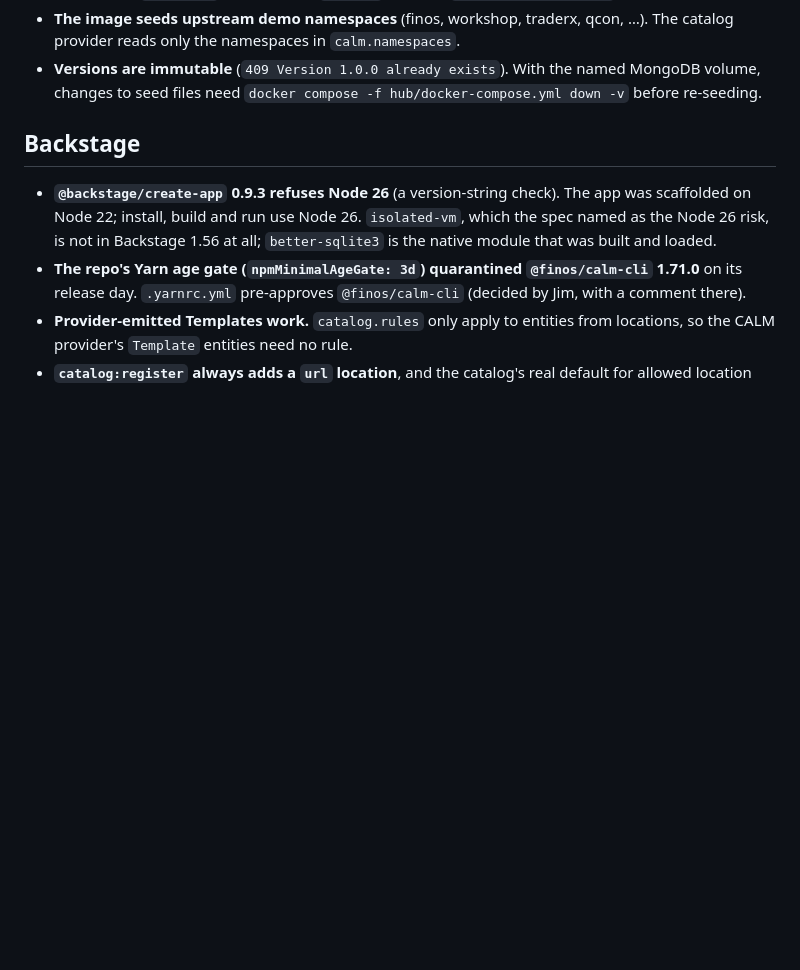
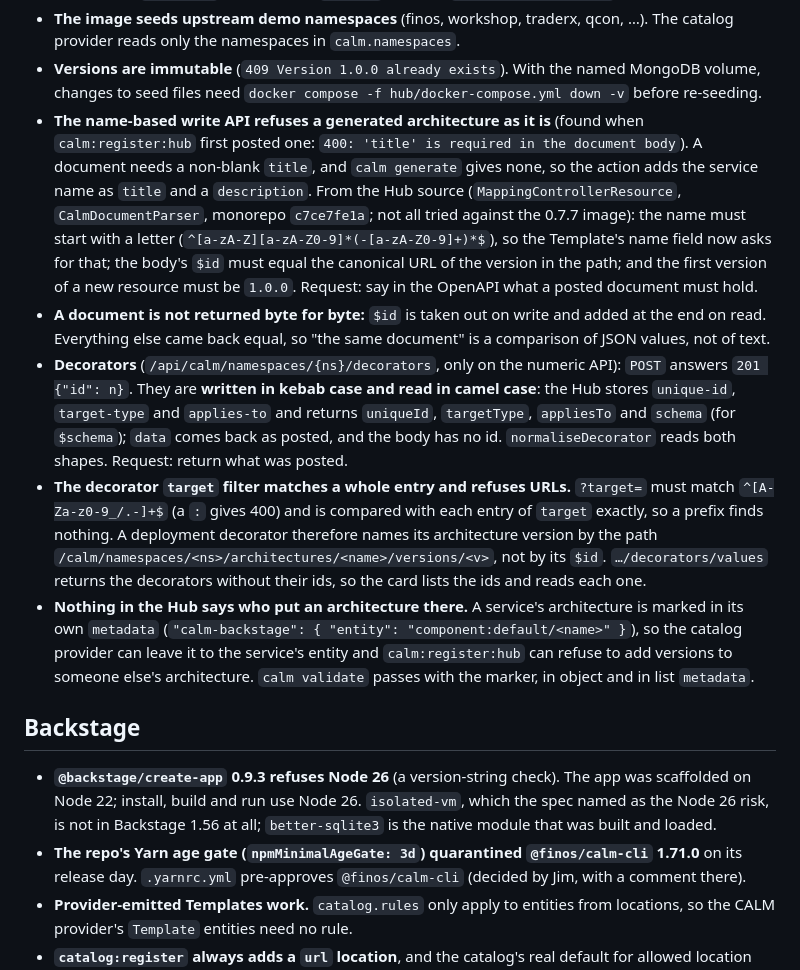
Before and after one commit to finos-hack/fall-hackathon-2026-rho, a Markdown page: calm-backstage/FINDINGS.md, the part around the change. Rendered like a GitHub page; blank space fills up the shorter version.

```diff
--- a/calm-backstage/FINDINGS.md
+++ b/calm-backstage/FINDINGS.md
@@ -55,6 +55,29 @@ Each is a candidate for a published, supported API.
   the namespaces in `calm.namespaces`.
 - **Versions are immutable** (`409 Version 1.0.0 already exists`). With the named MongoDB volume, changes to seed
   files need `docker compose -f hub/docker-compose.yml down -v` before re-seeding.
+- **The name-based write API refuses a generated architecture as it is** (found when `calm:register:hub` first
+  posted one: `400: 'title' is required in the document body`). A document needs a non-blank `title`, and
+  `calm generate` gives none, so the action adds the service name as `title` and a `description`. From the Hub source
+  (`MappingControllerResource`, `CalmDocumentParser`, monorepo `c7ce7fe1a`; not all tried against the 0.7.7 image):
+  the name must start with a letter (`^[a-zA-Z][a-zA-Z0-9]*(-[a-zA-Z0-9]+)*$`), so the Template's name field now
+  asks for that; the body's `$id` must equal the canonical URL of the version in the path; and the first version of
+  a new resource must be `1.0.0`. Request: say in the OpenAPI what a posted document must hold.
+- **A document is not returned byte for byte:** `$id` is taken out on write and added at the end on read. Everything
+  else came back equal, so "the same document" is a comparison of JSON values, not of text.
+- **Decorators** (`/api/calm/namespaces/{ns}/decorators`, only on the numeric API): `POST` answers
+  `201 {"id": n}`. They are **written in kebab case and read in camel case**: the Hub stores `unique-id`,
+  `target-type` and `applies-to` and returns `uniqueId`, `targetType`, `appliesTo` and `schema` (for `$schema`);
+  `data` comes back as posted, and the body has no id. `normaliseDecorator` reads both shapes. Request: return what
+  was posted.
+- **The decorator `target` filter matches a whole entry and refuses URLs.** `?target=` must match
+  `^[A-Za-z0-9_/.-]+$` (a `:` gives 400) and is compared with each entry of `target` exactly, so a prefix finds
+  nothing. A deployment decorator therefore names its architecture version by the path
+  `/calm/namespaces/<ns>/architectures/<name>/versions/<v>`, not by its `$id`. `…/decorators/values` returns the
+  decorators without their ids, so the card lists the ids and reads each one.
+- **Nothing in the Hub says who put an architecture there.** A service's architecture is marked in its own
+  `metadata` (`"calm-backstage": { "entity": "component:default/<name>" }`), so the catalog provider can leave it to
+  the service's entity and `calm:register:hub` can refuse to add versions to someone else's architecture.
+  `calm validate` passes with the marker, in object and in list `metadata`.
 
 ## Backstage
 
```
Also changed, not shown: calm-backstage/README.md (+17 -10 lines), calm-backstage/docs/demo/hub-recorded-service.png (added), 1 other file.
